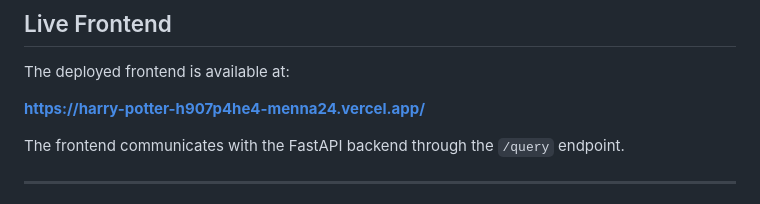
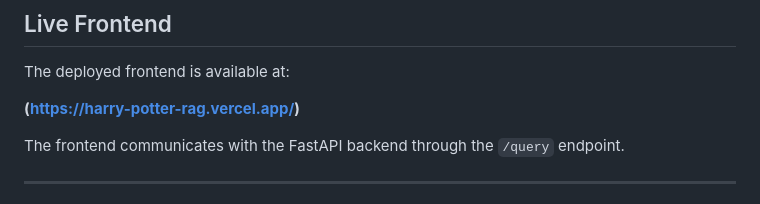
Before and after one commit to 05Menna/Harry_Potter_RAG, a Markdown page: README.md, the part around the change. Drawn GitHub-style.

Commit message:
Update frontend deployment URL in README

```diff
--- a/README.md
+++ b/README.md
@@ -6,7 +6,7 @@ A Retrieval-Augmented Generation (RAG) system for answering questions about the
 
 The deployed frontend is available at:
 
-**https://harry-potter-h907p4he4-menna24.vercel.app/**
+**(https://harry-potter-rag.vercel.app/)**
 
 The frontend communicates with the FastAPI backend through the `/query` endpoint.
 
```
